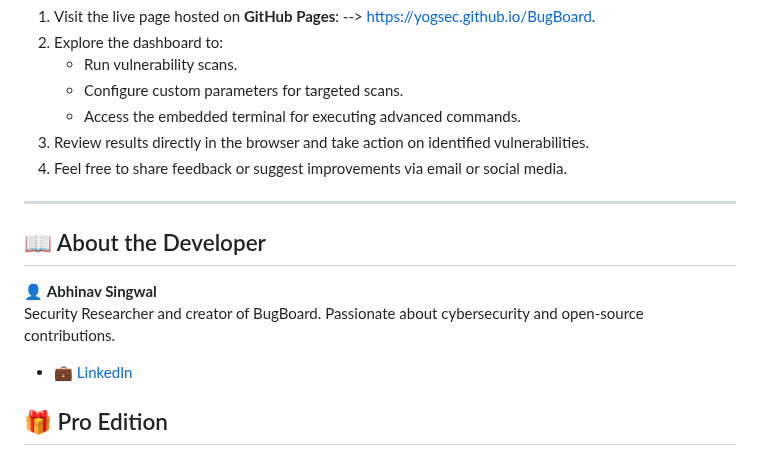
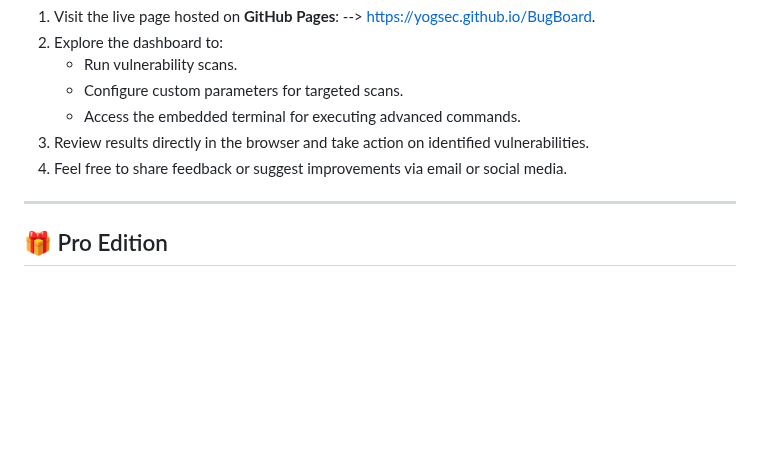
Before and after one commit to yogsec/BugBoard, a Markdown page: README.md, the part around the change. GitHub-like rendering; blank space fills up the shorter version.

```diff
--- a/README.md
+++ b/README.md
@@ -47,13 +47,6 @@
 
 ---
 
-## 📖 About the Developer
-
-👤 **Abhinav Singwal**
-Security Researcher and creator of BugBoard. Passionate about cybersecurity and open-source contributions.
-
-- 💼 [LinkedIn](https://www.linkedin.com/in/bug-bounty-hunter/)
-
 ## 🎁 Pro Edition
 
 BugBoard has an advanced **Pro Edition** for users looking for additional features and premium support. Contact me at **abhinavsingwal@gmail.com** for more details.
```
